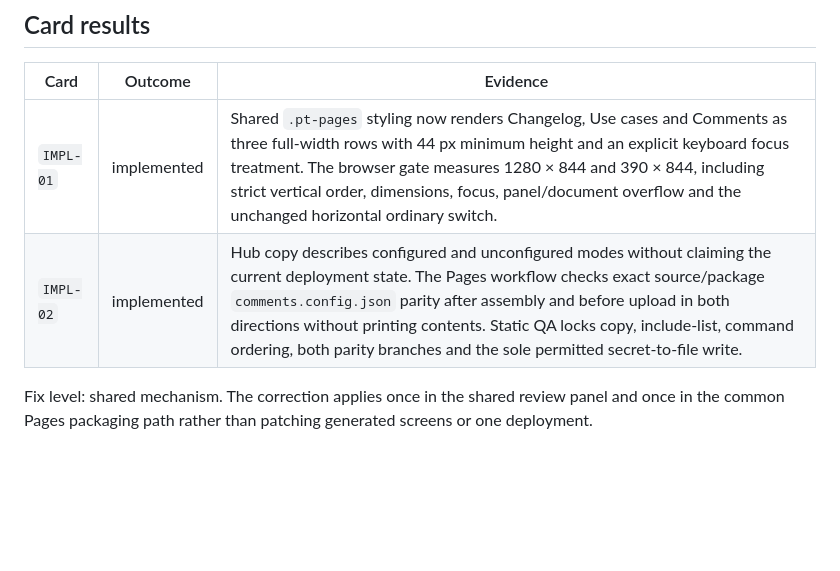
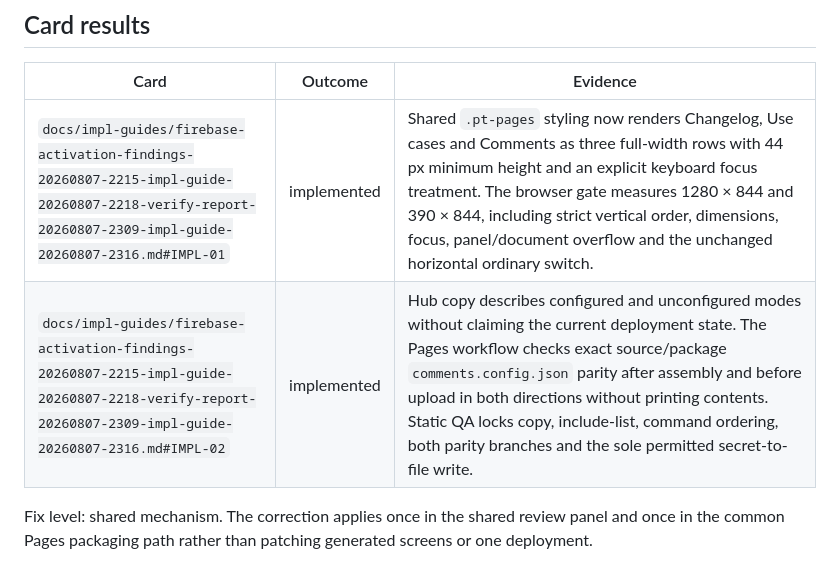
Before and after one commit to mkoslacz/spa-cz-admin-app, a Markdown page: docs/impl-guides/firebase-activation-findings-20260807-2215-impl-guide-20260807-2218-verify-report-20260807-2309-impl-guide-20260807-2316-impl-report-20260807-2326.md, the part around the change. Rendered like a GitHub page; blank space fills up the shorter version.

Commit message:
docs: link implementation card results

```diff
--- a/docs/impl-guides/firebase-activation-findings-20260807-2215-impl-guide-20260807-2218-verify-report-20260807-2309-impl-guide-20260807-2316-impl-report-20260807-2326.md
+++ b/docs/impl-guides/firebase-activation-findings-20260807-2215-impl-guide-20260807-2218-verify-report-20260807-2309-impl-guide-20260807-2316-impl-report-20260807-2326.md
@@ -16,8 +16,8 @@
 
 | Card | Outcome | Evidence |
 |---|---|---|
-| `IMPL-01` | implemented | Shared `.pt-pages` styling now renders Changelog, Use cases and Comments as three full-width rows with 44 px minimum height and an explicit keyboard focus treatment. The browser gate measures 1280 × 844 and 390 × 844, including strict vertical order, dimensions, focus, panel/document overflow and the unchanged horizontal ordinary switch. |
-| `IMPL-02` | implemented | Hub copy describes configured and unconfigured modes without claiming the current deployment state. The Pages workflow checks exact source/package `comments.config.json` parity after assembly and before upload in both directions without printing contents. Static QA locks copy, include-list, command ordering, both parity branches and the sole permitted secret-to-file write. |
+| `docs/impl-guides/firebase-activation-findings-20260807-2215-impl-guide-20260807-2218-verify-report-20260807-2309-impl-guide-20260807-2316.md#IMPL-01` | implemented | Shared `.pt-pages` styling now renders Changelog, Use cases and Comments as three full-width rows with 44 px minimum height and an explicit keyboard focus treatment. The browser gate measures 1280 × 844 and 390 × 844, including strict vertical order, dimensions, focus, panel/document overflow and the unchanged horizontal ordinary switch. |
+| `docs/impl-guides/firebase-activation-findings-20260807-2215-impl-guide-20260807-2218-verify-report-20260807-2309-impl-guide-20260807-2316.md#IMPL-02` | implemented | Hub copy describes configured and unconfigured modes without claiming the current deployment state. The Pages workflow checks exact source/package `comments.config.json` parity after assembly and before upload in both directions without printing contents. Static QA locks copy, include-list, command ordering, both parity branches and the sole permitted secret-to-file write. |
 
 Fix level: shared mechanism. The correction applies once in the shared review panel and once in the common Pages packaging path rather than patching generated screens or one deployment.
 
```
